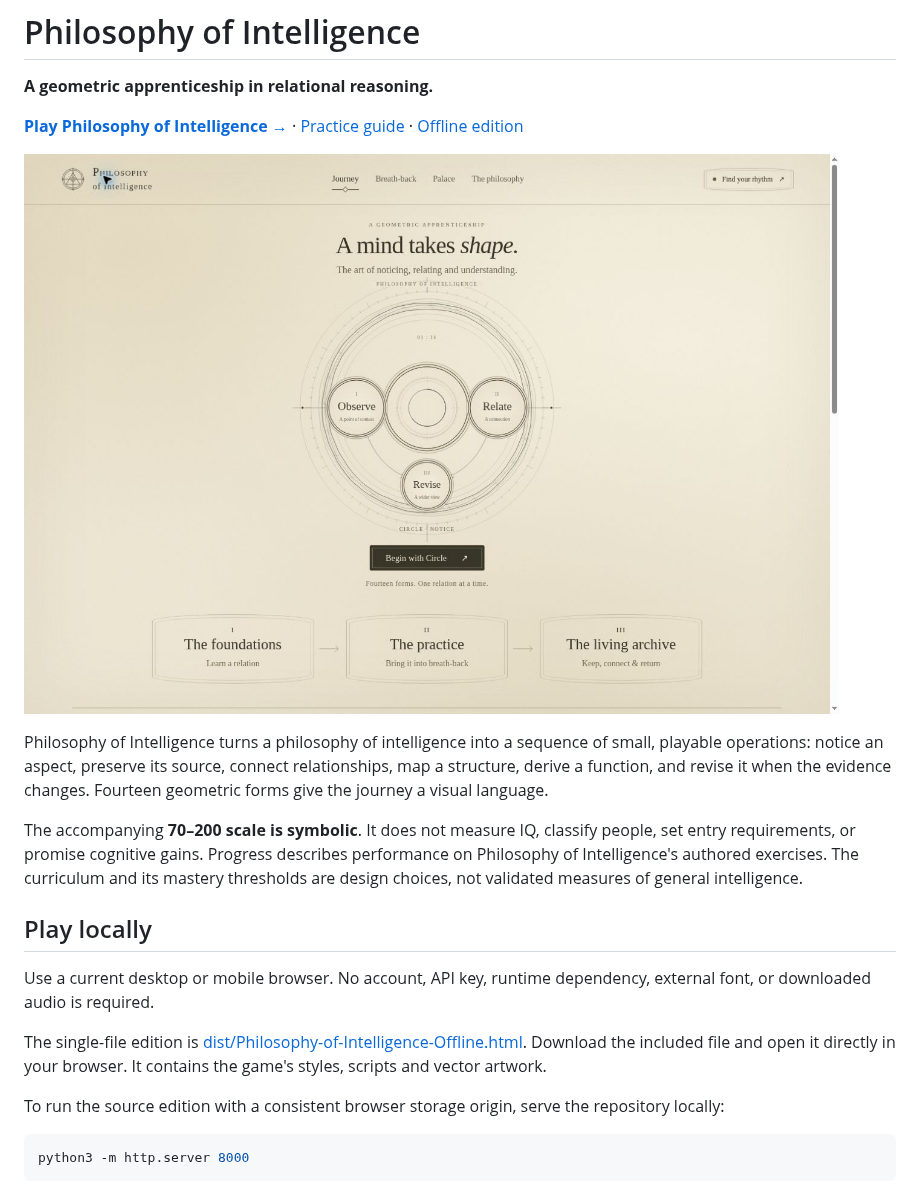
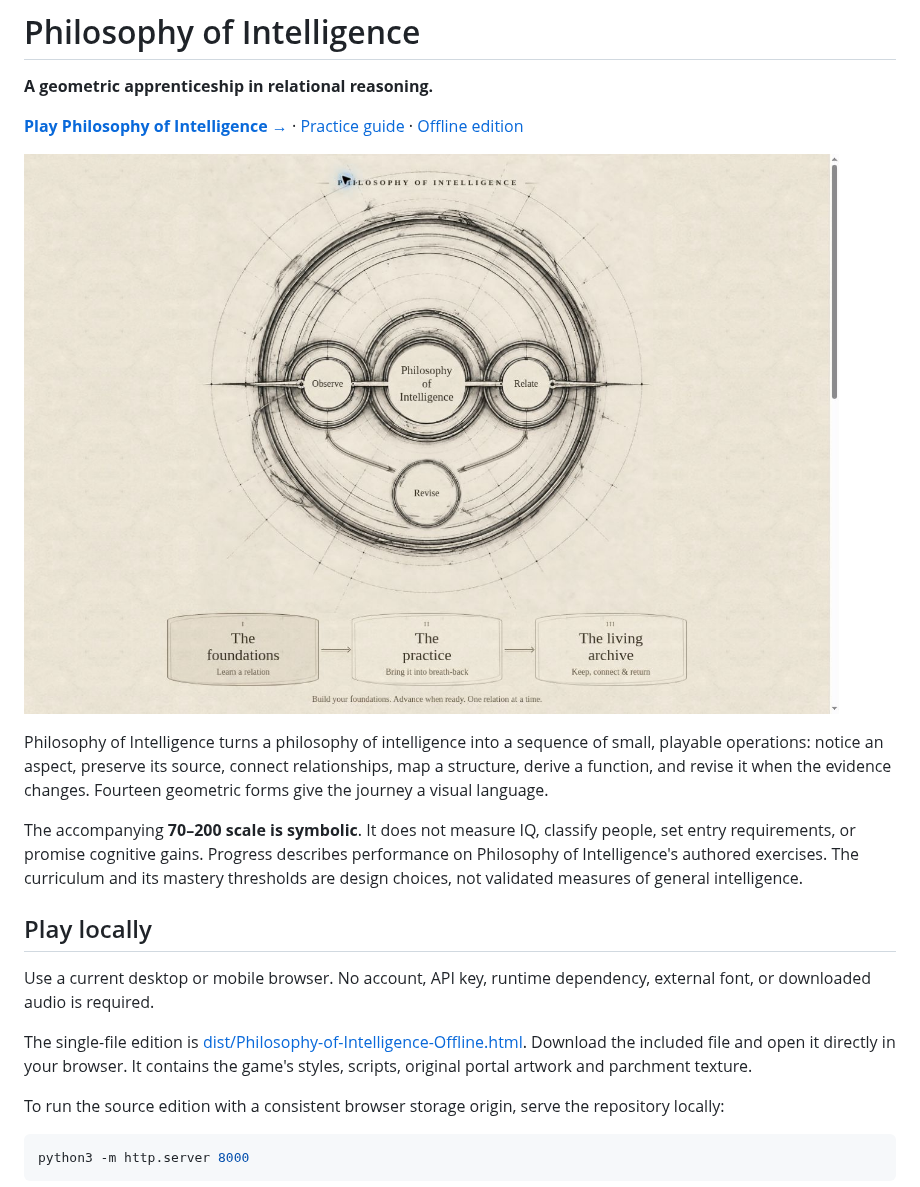
Before and after one commit to dream-unity/Philosophy-of-intelligence, a Markdown page: README.md, the part around one of its changes. Drawn GitHub-style; pictures changed too: docs/form-preview.jpg.

```diff
--- a/README.md
+++ b/README.md
@@ -14,7 +14,7 @@ The accompanying **70–200 scale is symbolic**. It does not measure IQ, classif
 
 Use a current desktop or mobile browser. No account, API key, runtime dependency, external font, or downloaded audio is required.
 
-The single-file edition is [dist/Philosophy-of-Intelligence-Offline.html](dist/Philosophy-of-Intelligence-Offline.html). Download the included file and open it directly in your browser. It contains the game's styles, scripts and vector artwork.
+The single-file edition is [dist/Philosophy-of-Intelligence-Offline.html](dist/Philosophy-of-Intelligence-Offline.html). Download the included file and open it directly in your browser. It contains the game's styles, scripts, original portal artwork and parchment texture.
 
 To run the source edition with a consistent browser storage origin, serve the repository locally:
 
```
Also changed, not shown: other parts of README.md (+1 -1 lines), docs/DESIGN.md (+10 -1 lines), docs/VERIFICATION.md (+8 -2 lines), 11 other files.
